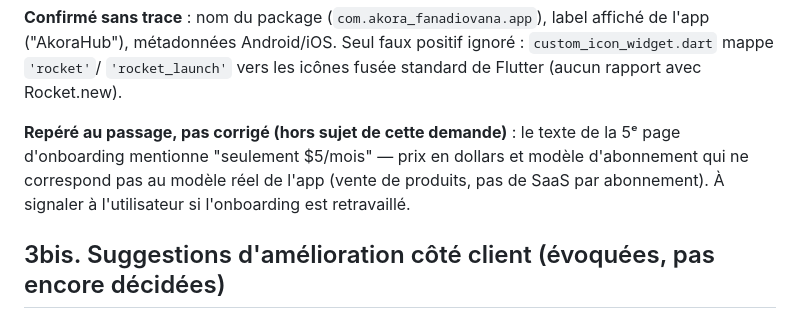
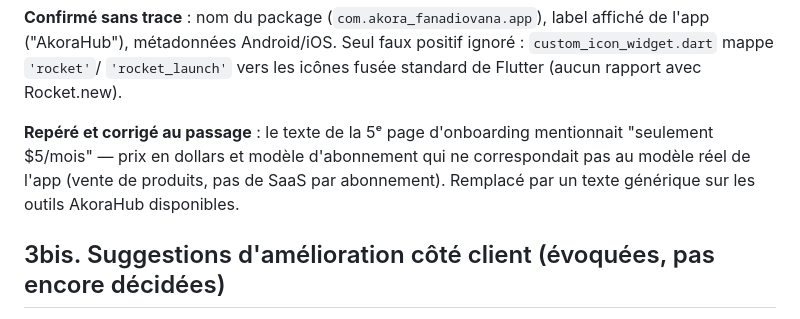
Before and after one commit to Anju-codermad/AkoraHub-app, a Markdown page: PROJECT_CONTEXT.md, the part around the change. GitHub-like rendering.

Commit message:
docs: marquer le correctif du prix USD/abonnement de l onboarding comme fait

```diff
--- a/PROJECT_CONTEXT.md
+++ b/PROJECT_CONTEXT.md
@@ -327,11 +327,11 @@ positif ignoré : `custom_icon_widget.dart` mappe `'rocket'`/
 `'rocket_launch'` vers les icônes fusée standard de Flutter (aucun
 rapport avec Rocket.new).
 
-**Repéré au passage, pas corrigé (hors sujet de cette demande)** : le
-texte de la 5ᵉ page d'onboarding mentionne "seulement \$5/mois" — prix en
-dollars et modèle d'abonnement qui ne correspond pas au modèle réel de
-l'app (vente de produits, pas de SaaS par abonnement). À signaler à
-l'utilisateur si l'onboarding est retravaillé.
+**Repéré et corrigé au passage** : le texte de la 5ᵉ page d'onboarding
+mentionnait "seulement \$5/mois" — prix en dollars et modèle d'abonnement
+qui ne correspondait pas au modèle réel de l'app (vente de produits, pas
+de SaaS par abonnement). Remplacé par un texte générique sur les outils
+AkoraHub disponibles.
 
 ## 3bis. Suggestions d'amélioration côté client (évoquées, pas encore décidées)
 
```
